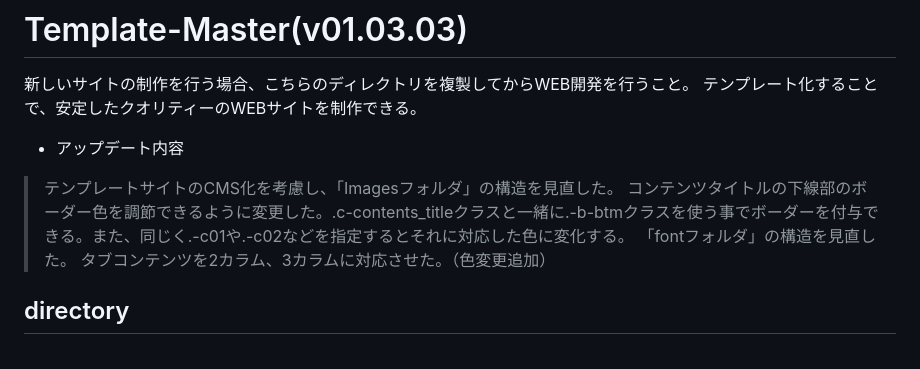
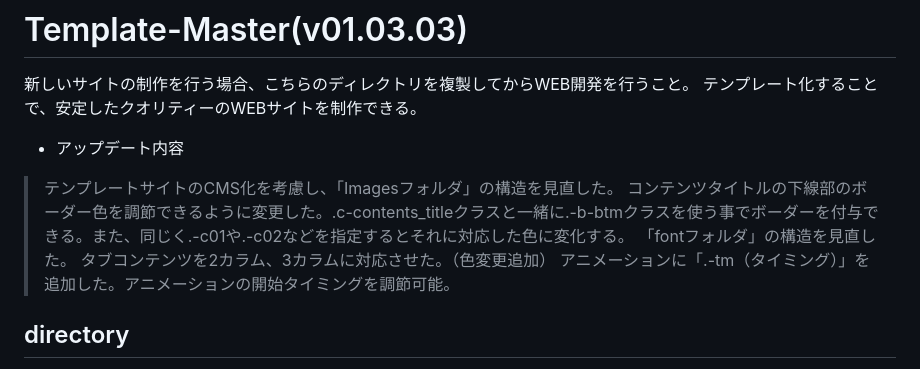
Before and after one commit to JyukyoMaeda/template_html, a Markdown page: README.md, the part around the change. GitHub-like rendering.

```diff
--- a/README.md
+++ b/README.md
@@ -6,6 +6,7 @@
 > コンテンツタイトルの下線部のボーダー色を調節できるように変更した。.c-contents_titleクラスと一緒に.-b-btmクラスを使う事でボーダーを付与できる。また、同じく.-c01や.-c02などを指定するとそれに対応した色に変化する。
 > 「fontフォルダ」の構造を見直した。
 > タブコンテンツを2カラム、3カラムに対応させた。（色変更追加）
+> アニメーションに「.-tm（タイミング）」を追加した。アニメーションの開始タイミングを調節可能。
 
 ## directory
 * SCSSディレクトリ構成は、下記の通り。
```
